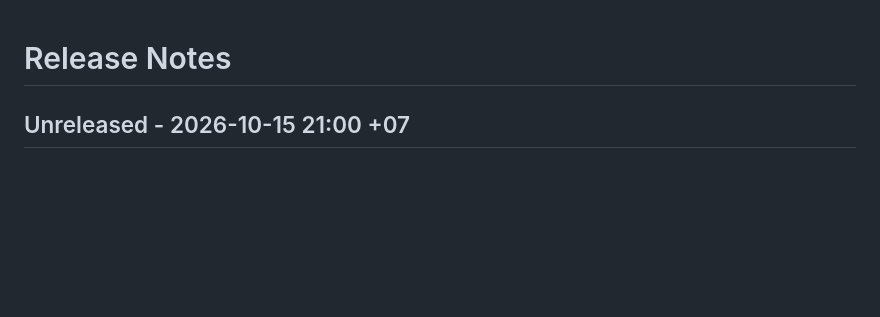
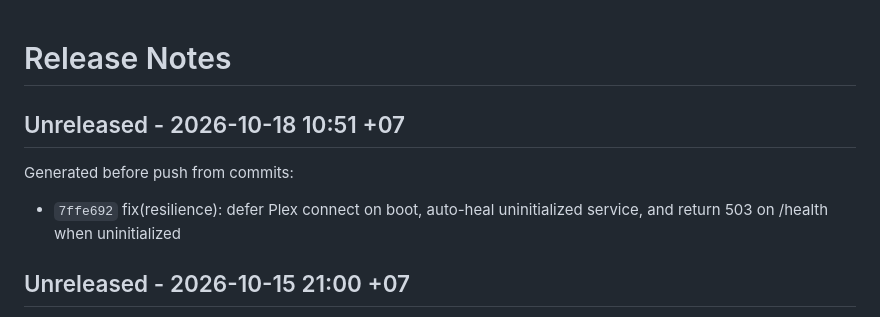
Before and after one commit to leolionart/plex-sub-downloader, a Markdown page: RELEASE_NOTES.md, the part around the change. Rendered like a GitHub page; blank space fills up the shorter version.

Commit message:
Add release notes

```diff
--- a/RELEASE_NOTES.md
+++ b/RELEASE_NOTES.md
@@ -1,5 +1,10 @@
 # Release Notes
 
+## Unreleased - 2026-10-18 10:51 +07
+
+Generated before push from commits:
+
+- `7ffe692` fix(resilience): defer Plex connect on boot, auto-heal uninitialized service, and return 503 on /health when uninitialized
 
 ## Unreleased - 2026-10-15 21:00 +07
 
```
